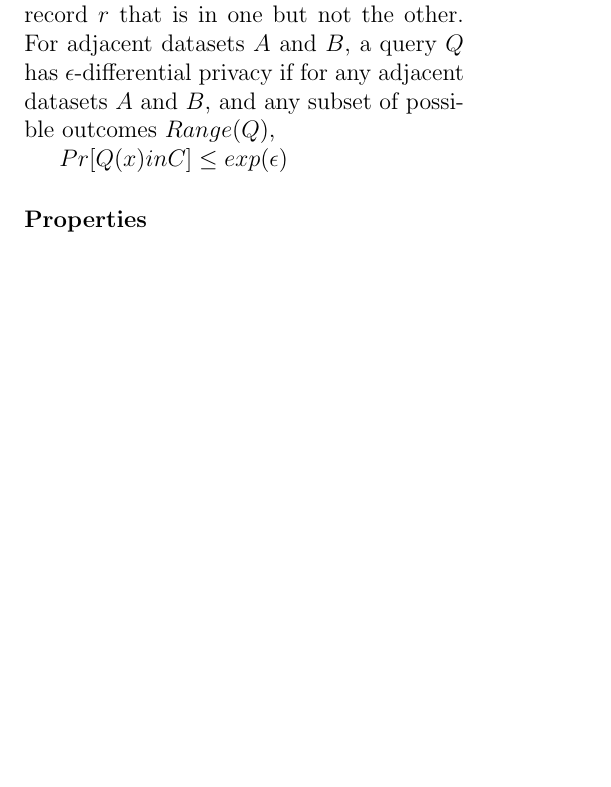
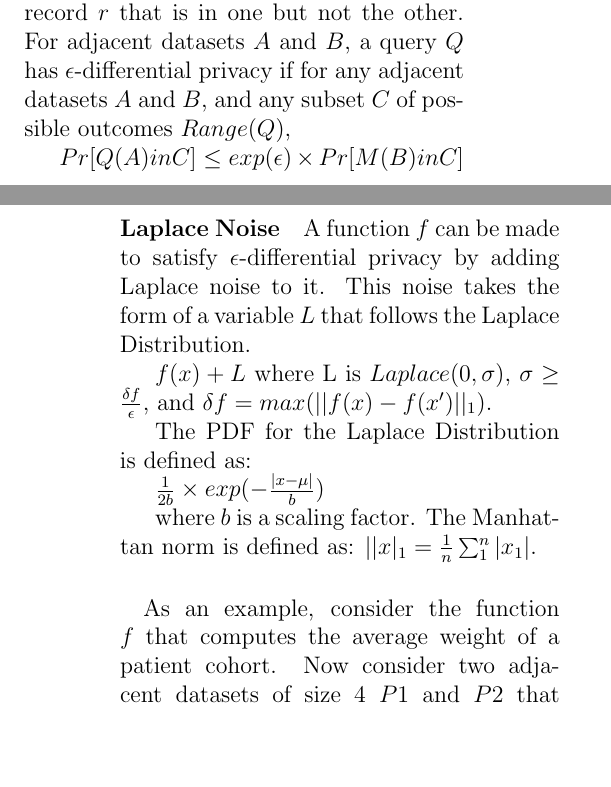
Before and after one commit to ninjha01/ind, a LaTeX document (writeup/writeup.tex): part of one column of page 3 of 5 before the commit and two parts of the columns of pages 3 and 4 of 4 after it, the two joined at a grey line, cut so that both start at the same text, the shorter picture padded with empty space. Compiled offline with pdfLaTeX.

Commit message:
finished laplace noise subsection

```diff
--- a/writeup/writeup.tex
+++ b/writeup/writeup.tex
@@ -114,13 +114,34 @@ To convey the non-triviality of this problem, two common-sense approaches will b
 
 \paragraph{}
 In order to propose a solution that is superior to those described above, the problem must be formally stated. At a high level, Differential Privacy is the requirement that the result of a query should not reveal the prescence or abscence of any individual record in the input dataset. Informally, the outcome of a query should be nearly equally likely if the dataset has your information in it, as to if it did not.
-Formally, given a dataset $A$ and $B$, $A$ and $B$ are said to be \textit{adjacent} if there is a single record $r$ that is in one but not the other. For adjacent datasets $A$ and $B$, a query $Q$ has $\epsilon$-differential privacy if for any adjacent datasets $A$ and $B$, and any subset of possible outcomes $Range(Q)$,
 
-$ Pr[Q(x) in C] \leq exp(\epsilon) \
+\paragraph{}
+Formally, given a dataset $A$ and $B$, $A$ and $B$ are said to be \textit{adjacent} if there is a single record $r$ that is in one but not the other. For adjacent datasets $A$ and $B$, a query $Q$ has $\epsilon$-differential privacy if for any adjacent datasets $A$ and $B$, and any subset $C$ of possible outcomes $Range(Q)$,
 
-\paragraph{Properties}
+$Pr[Q(A) in C] \leq exp(\epsilon) \times Pr[M(B) in C]$
+
+\paragraph{Laplace Noise}
+A function $f$ can be made to satisfy $\epsilon$-differential privacy by adding Laplace noise to it. This noise takes the form of a variable $L$ that follows the Laplace Distribution.
+
+$f(x) + L$ where L is $Laplace(0, \sigma)$, $\sigma \geq \frac{\delta f}{\epsilon}$, and $\delta f = max(||f(x) - f(x')||_1)$.
+
+The PDF for the Laplace Distribution is defined as:
+
+$\frac{1}{2b} \times exp(-\frac{|x - \mu|}{b})$
+
+where $b$ is a scaling factor. The Manhattan norm is defined as: $||x|_1 = \frac{1}{n} \sum_1^n |x_1|$.
+
+\paragraph{}
+
+As an example, consider the function $f$ that computes the average weight of a patient cohort. Now consider two adjacent datasets of size $4$ $P1$ and $P2$ that differ by only a single patient's data. $P1 = \{110, 130, 145, 210\}$ and $P2 = \{110, 130, 145, 189\}$ We will calculate the average weight of $P1$ while ensuring $\epsilon$-differential privacy. As the minimum weight is $110$ and the maximum is $210$, $\delta f = \frac{210 - 110}{4} = 25$. Adding the term $L$, where $L$ is the result of sampling $Laplace(0, \frac{25}{\epsilon})$, would preserve the privacy of the patient that is in $P1$ but not $P2$.
+
+\paragraph{Extending Diff Priv}
+
+Any algorithm that satisfies $\epsilon$-differential privacy can be augmented to ensure privacy for a group of size $s$ simply by scaling the privacy budget $\epsilon$ by $s$.
 
 \paragraph{Privacy in Pharmacogenetics}
+
+
 
 \end{multicols}
 \begin{thebibliography}{9}
```
Also changed, not shown: writeup/writeup.tex (2 more changed lines).
